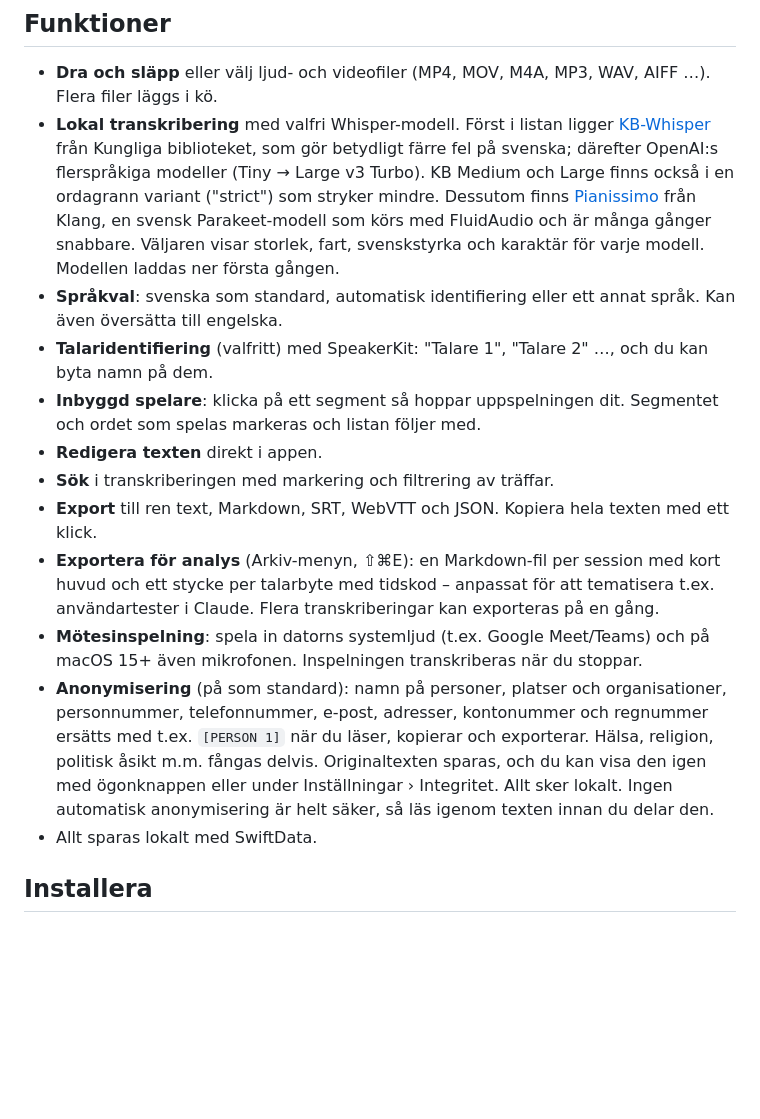
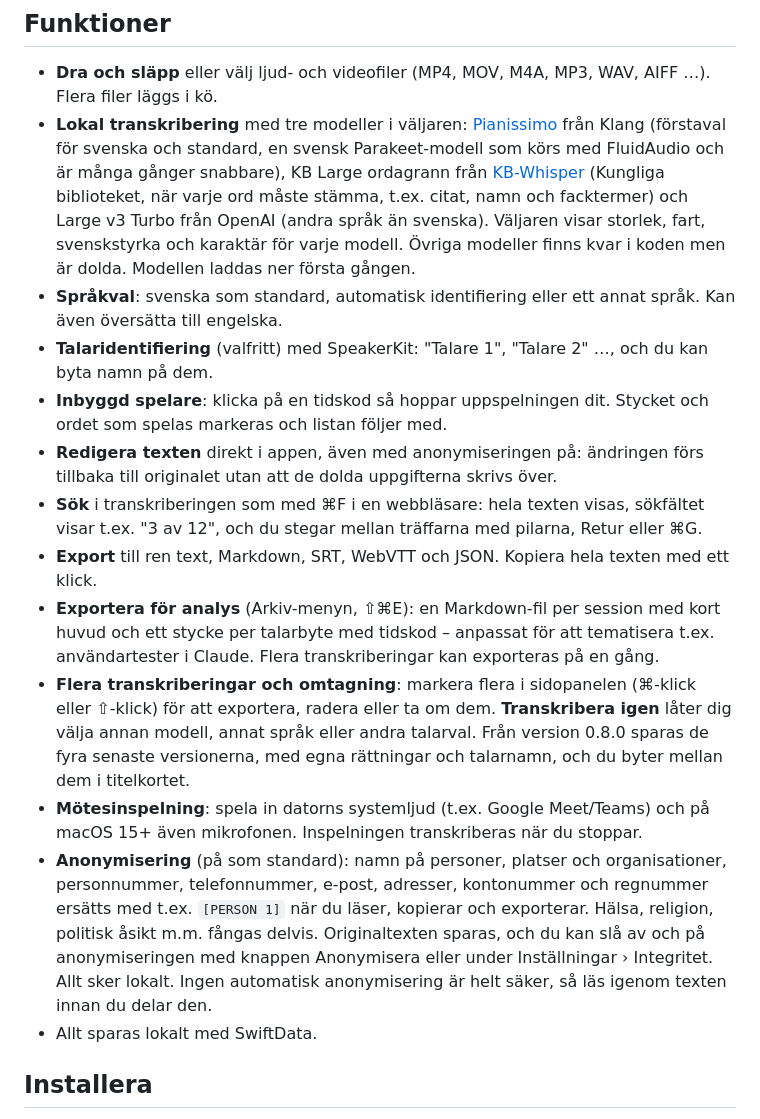
Before and after one commit to nicklasnilsson-ux/transkriberingsappen, a Markdown page: README.md, the part around the change. GitHub-like rendering; blank space fills up the shorter version.

Commit message:
README: modeller, sök, tidskod, anonymisering, flerval och versioner efter 0.7.13/0.8.0
Co-Authored-By: Claude Sonnet 5.5 <noreply@anthropic.com>
Claude-Session: https://claude.ai/code/session_0181z9gXGzJ1J2w8ieU3uRrj

```diff
--- a/README.md
+++ b/README.md
@@ -5,16 +5,17 @@ En native macOS-app för att transkribera ljud och video **helt lokalt** på din
 ## Funktioner
 
 - **Dra och släpp** eller välj ljud- och videofiler (MP4, MOV, M4A, MP3, WAV, AIFF …). Flera filer läggs i kö.
-- **Lokal transkribering** med valfri Whisper-modell. Först i listan ligger [KB-Whisper](https://huggingface.co/collections/KBLab/kb-whisper) från Kungliga biblioteket, som gör betydligt färre fel på svenska; därefter OpenAI:s flerspråkiga modeller (Tiny → Large v3 Turbo). KB Medium och Large finns också i en ordagrann variant ("strict") som stryker mindre. Dessutom finns [Pianissimo](https://huggingface.co/KlangAI/pianissimo-sv) från Klang, en svensk Parakeet-modell som körs med FluidAudio och är många gånger snabbare. Väljaren visar storlek, fart, svenskstyrka och karaktär för varje modell. Modellen laddas ner första gången.
+- **Lokal transkribering** med tre modeller i väljaren: [Pianissimo](https://huggingface.co/KlangAI/pianissimo-sv) från Klang (förstaval för svenska och standard, en svensk Parakeet-modell som körs med FluidAudio och är många gånger snabbare), KB Large ordagrann från [KB-Whisper](https://huggingface.co/collections/KBLab/kb-whisper) (Kungliga biblioteket, när varje ord måste stämma, t.ex. citat, namn och facktermer) och Large v3 Turbo från OpenAI (andra språk än svenska). Väljaren visar storlek, fart, svenskstyrka och karaktär för varje modell. Övriga modeller finns kvar i koden men är dolda. Modellen laddas ner första gången.
 - **Språkval**: svenska som standard, automatisk identifiering eller ett annat språk. Kan även översätta till engelska.
 - **Talaridentifiering** (valfritt) med SpeakerKit: "Talare 1", "Talare 2" …, och du kan byta namn på dem.
-- **Inbyggd spelare**: klicka på ett segment så hoppar uppspelningen dit. Segmentet och ordet som spelas markeras och listan följer med.
-- **Redigera texten** direkt i appen.
-- **Sök** i transkriberingen med markering och filtrering av träffar.
+- **Inbyggd spelare**: klicka på en tidskod så hoppar uppspelningen dit. Stycket och ordet som spelas markeras och listan följer med.
+- **Redigera texten** direkt i appen, även med anonymiseringen på: ändringen förs tillbaka till originalet utan att de dolda uppgifterna skrivs över.
+- **Sök** i transkriberingen som med ⌘F i en webbläsare: hela texten visas, sökfältet visar t.ex. "3 av 12", och du stegar mellan träffarna med pilarna, Retur eller ⌘G.
 - **Export** till ren text, Markdown, SRT, WebVTT och JSON. Kopiera hela texten med ett klick.
 - **Exportera för analys** (Arkiv-menyn, ⇧⌘E): en Markdown-fil per session med kort huvud och ett stycke per talarbyte med tidskod – anpassat för att tematisera t.ex. användartester i Claude. Flera transkriberingar kan exporteras på en gång.
+- **Flera transkriberingar och omtagning**: markera flera i sidopanelen (⌘-klick eller ⇧-klick) för att exportera, radera eller ta om dem. **Transkribera igen** låter dig välja annan modell, annat språk eller andra talarval. Från version 0.8.0 sparas de fyra senaste versionerna, med egna rättningar och talarnamn, och du byter mellan dem i titelkortet.
 - **Mötesinspelning**: spela in datorns systemljud (t.ex. Google Meet/Teams) och på macOS 15+ även mikrofonen. Inspelningen transkriberas när du stoppar.
-- **Anonymisering** (på som standard): namn på personer, platser och organisationer, personnummer, telefonnummer, e-post, adresser, kontonummer och regnummer ersätts med t.ex. `[PERSON 1]` när du läser, kopierar och exporterar. Hälsa, religion, politisk åsikt m.m. fångas delvis. Originaltexten sparas, och du kan visa den igen med ögonknappen eller under Inställningar › Integritet. Allt sker lokalt. Ingen automatisk anonymisering är helt säker, så läs igenom texten innan du delar den.
+- **Anonymisering** (på som standard): namn på personer, platser och organisationer, personnummer, telefonnummer, e-post, adresser, kontonummer och regnummer ersätts med t.ex. `[PERSON 1]` när du läser, kopierar och exporterar. Hälsa, religion, politisk åsikt m.m. fångas delvis. Originaltexten sparas, och du kan slå av och på anonymiseringen med knappen Anonymisera eller under Inställningar › Integritet. Allt sker lokalt. Ingen automatisk anonymisering är helt säker, så läs igenom texten innan du delar den.
 - Allt sparas lokalt med SwiftData.
 
 ## Installera
```
